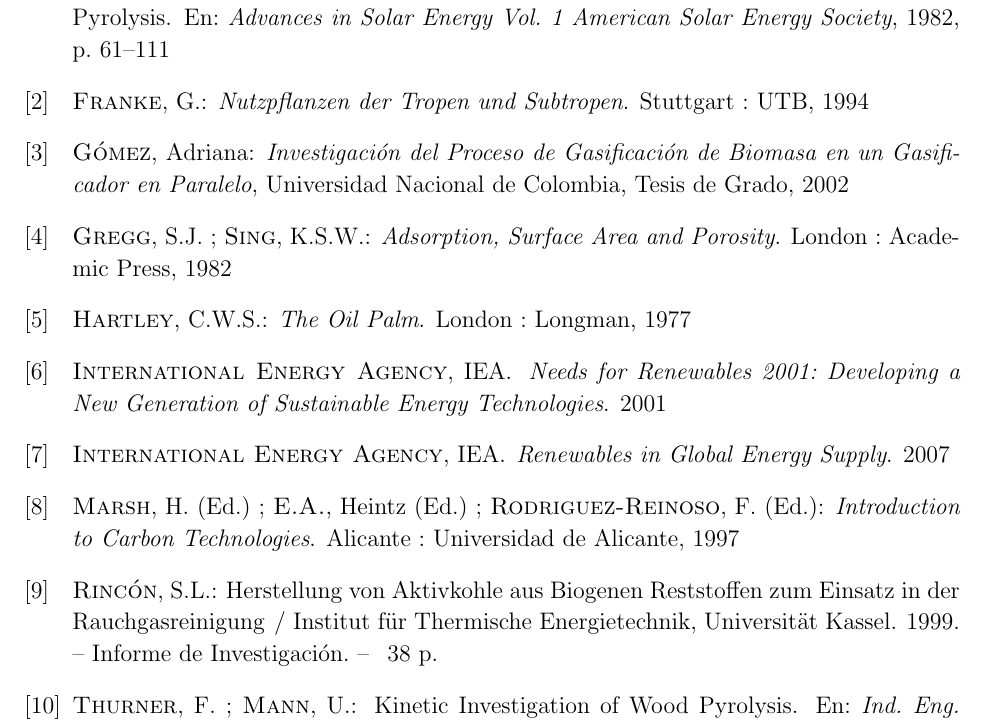
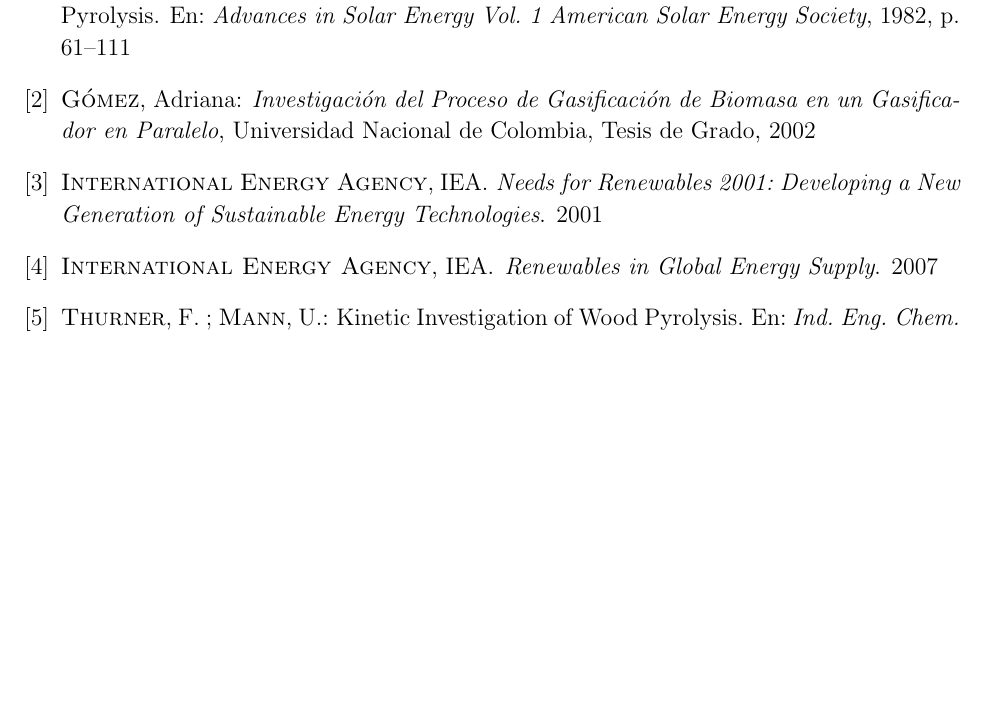
Before and after one commit to rdtrujillo/CONWAYTESIS, a LaTeX thesis (TesisMSc.tex, which reads BibliMSc.bib): part of page 32 of 32, cut so that both start at the same text, the shorter picture padded with empty space. Compiled offline with pdfLaTeX.

Commit message:
correcting some warnings

```diff
--- a/BibliMSc.bib
+++ b/BibliMSc.bib
@@ -28,13 +28,6 @@
  year={1981},
  pages={482-488}
  }
-@TECHREPORT{AG52,
-  author ={Rinc\'{o}n, S.L.},
-  title ={Herstellung von Aktivkohle aus Biogenen Reststoffen zum Einsatz in der Rauchgasreinigung},
-  institution ={Institut f\"{u}r Thermische Energietechnik, Universit\"{a}t Kassel},
-  year ={1999},
-  pages={38},
-}
 @PHDTHESIS{AG70,
  author={Wiest, W.},
  title={Zur Pyrolyse von Biomasse im Drehrohrreaktor},
@@ -42,20 +35,6 @@
  type={Tesis de Doctorado},
  year={1998},
  address={Kassel}
- }
-@BOOK{AG08a,
- author={Gregg, S.J. and Sing, K.S.W.},
- title={Adsorption, Surface Area and Porosity},
- publisher={Academic Press},
- address={London},
- year={1982},
- }
-@BOOK{AG09a,
- editor={Marsh, H. and Heintz E.A. and Rodriguez-Reinoso, F.},
- title={Introduction to Carbon Technologies},
- publisher={Universidad de Alicante},
- address={Alicante},
- year={1997},
  }
 @MASTERSTHESIS{AG36a,
  author={G\'{o}mez, Adriana},
@@ -75,17 +54,3 @@
  year={2007},
  pages={34}
  }
-@BOOK{AG03p,
- author={Franke, G.},
- title={Nutzpflanzen der Tropen und Subtropen},
- publisher={UTB},
- address={Stuttgart},
- year={1994},
- }
-@BOOK{AG04p,
- author={Hartley, C.W.S.},
- title={The Oil Palm},
- publisher={Longman},
- address={London},
- year={1977},
- }
```
Also changed, not shown: Tab_Simbolos/TabSimbolosMSc.tex (+4 -4 lines), TesisMSc.bbl, TesisMSc.pdf, 6 other files.
